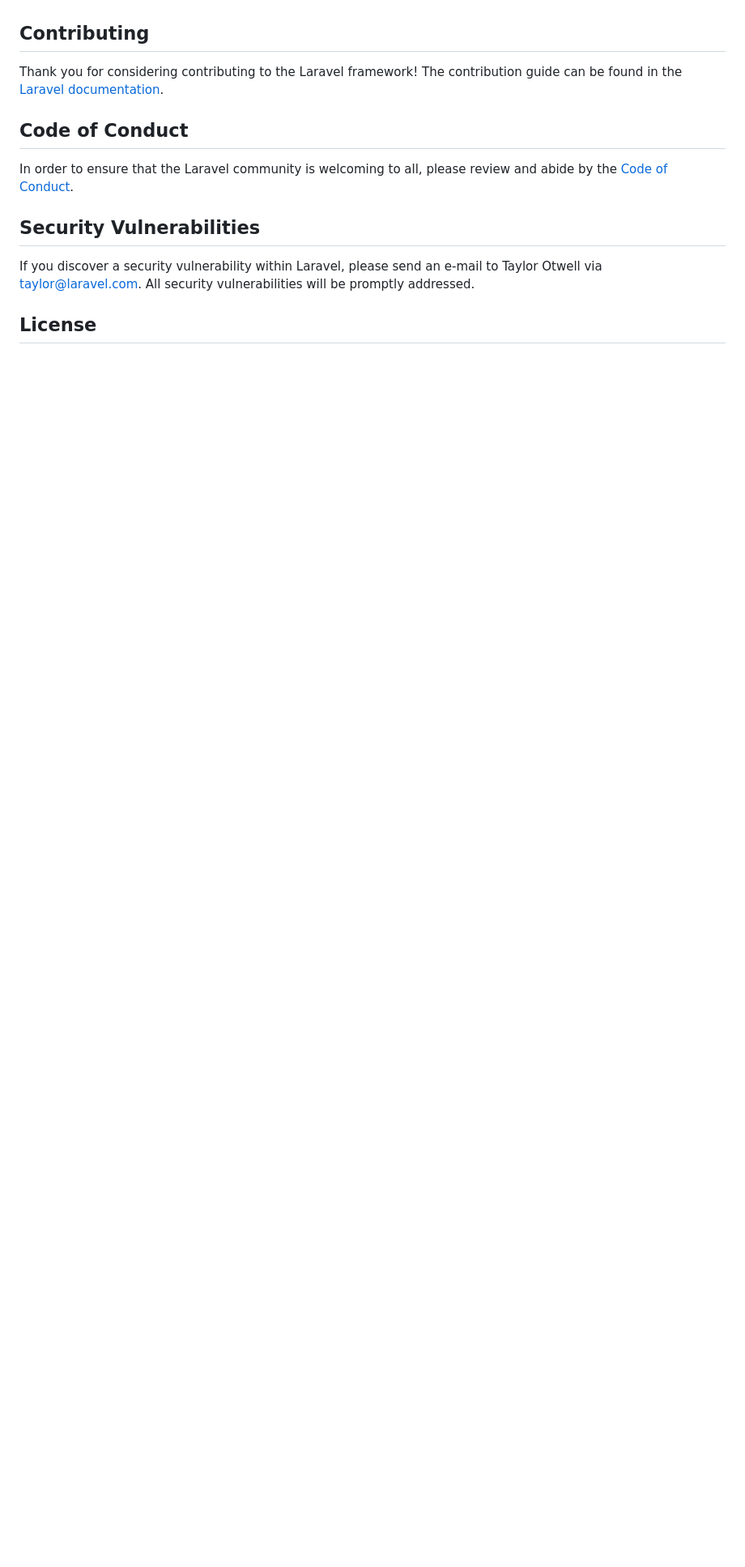
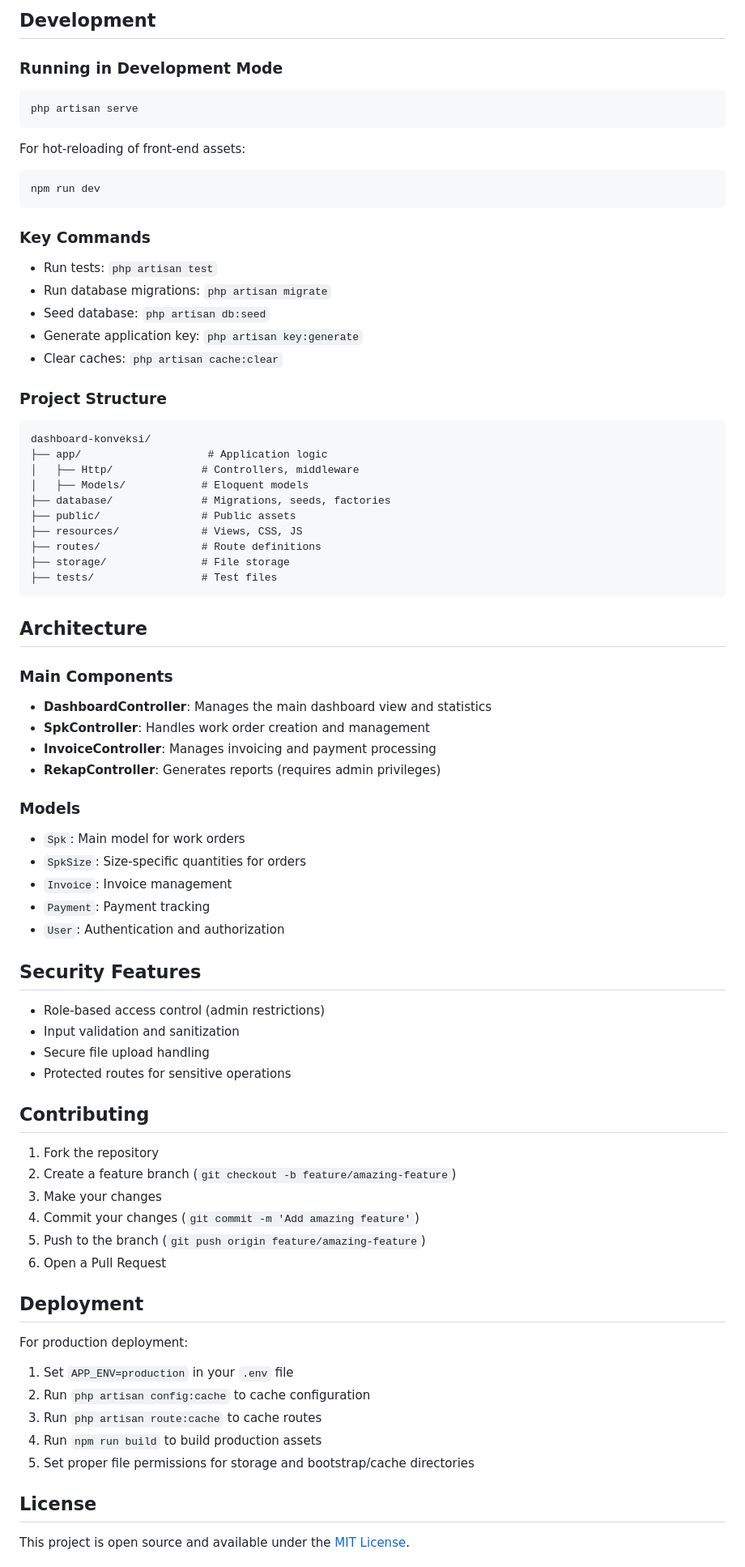
Before and after one commit to alyrachmanhidayat/dashboard_konveksi, a Markdown page: README.md, the part around the change printed below. Shown: that part at 81% size. Drawn GitHub-style; blank space fills up the shorter version.

````diff
--- a/README.md
+++ b/README.md
@@ -46,15 +75,74 @@ We would like to extend our thanks to the following sponsors for funding Laravel
+## Development
+
+### Running in Development Mode
+```bash
+php artisan serve
+```
+
+For hot-reloading of front-end assets:
+```bash
+npm run dev
+```
+
+### Key Commands
+- Run tests: `php artisan test`
+- Run database migrations: `php artisan migrate`
+- Seed database: `php artisan db:seed`
+- Generate application key: `php artisan key:generate`
+- Clear caches: `php artisan cache:clear`
+
+### Project Structure
+```
+dashboard-konveksi/
+├── app/                    # Application logic
+│   ├── Http/              # Controllers, middleware
+│   ├── Models/            # Eloquent models
+├── database/              # Migrations, seeds, factories
+├── public/                # Public assets
+├── resources/             # Views, CSS, JS
+├── routes/                # Route definitions
+├── storage/               # File storage
+├── tests/                 # Test files
+```
+
+## Architecture
+
+### Main Components
+- **DashboardController**: Manages the main dashboard view and statistics
+- **SpkController**: Handles work order creation and management
+- **InvoiceController**: Manages invoicing and payment processing
+- **RekapController**: Generates reports (requires admin privileges)
+
+### Models
+- `Spk`: Main model for work orders
+- `SpkSize`: Size-specific quantities for orders
+- `Invoice`: Invoice management
+- `Payment`: Payment tracking
+- `User`: Authentication and authorization
+
+## Security Features
+- Role-based access control (admin restrictions)
+- Input validation and sanitization
+- Secure file upload handling
+- Protected routes for sensitive operations
 
 ## Contributing
+1. Fork the repository
+2. Create a feature branch (`git checkout -b feature/amazing-feature`)
+3. Make your changes
+4. Commit your changes (`git commit -m 'Add amazing feature'`)
+5. Push to the branch (`git push origin feature/amazing-feature`)
+6. Open a Pull Request
 
-Thank you for considering contributing to the Laravel framework! The contribution guide can be found in the [Laravel documentation](https://laravel.com/docs/contributions).
+## Deployment
 
-## Code of Conduct
-
-In order to ensure that the Laravel community is welcoming to all, please review and abide by the [Code of Conduct](https://laravel.com/docs/contributions#code-of-conduct).
-
-## Security Vulnerabilities
-
-If you discover a security vulnerability within Laravel, please send an e-mail to Taylor Otwell via [taylor@laravel.com](mailto:taylor@laravel.com). All security vulnerabilities will be promptly addressed.
+For production deployment:
+1. Set `APP_ENV=production` in your `.env` file
+2. Run `php artisan config:cache` to cache configuration
+3. Run `php artisan route:cache` to cache routes
+4. Run `npm run build` to build production assets
+5. Set proper file permissions for storage and bootstrap/cache directories
 
 ## License
+This project is open source and available under the [MIT License](LICENSE).
 
````
Also changed, not shown: other parts of README.md (+63 -33 lines).
